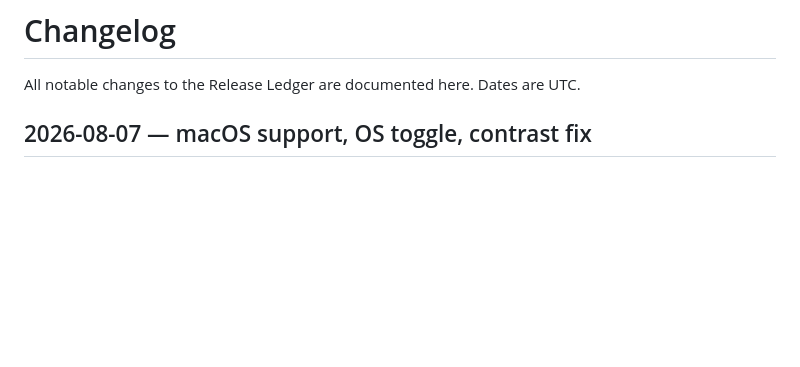
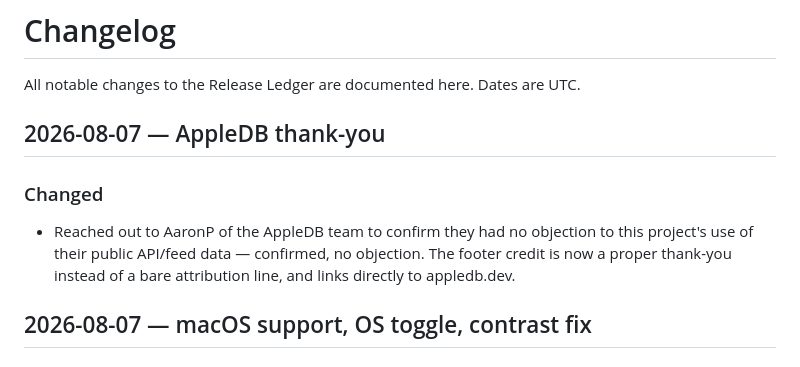
Before and after one commit to gwhizkids/iOS-Release-Ledger, a Markdown page: CHANGELOG.md, the part around the change. Rendered like a GitHub page; blank space fills up the shorter version.

```diff
--- a/CHANGELOG.md
+++ b/CHANGELOG.md
@@ -1,6 +1,11 @@
 # Changelog
 
 All notable changes to the Release Ledger are documented here. Dates are UTC.
+
+## 2026-08-07 — AppleDB thank-you
+
+### Changed
+- Reached out to AaronP of the AppleDB team to confirm they had no objection to this project's use of their public API/feed data — confirmed, no objection. The footer credit is now a proper thank-you instead of a bare attribution line, and links directly to appledb.dev.
 
 ## 2026-08-07 — macOS support, OS toggle, contrast fix
 
```
